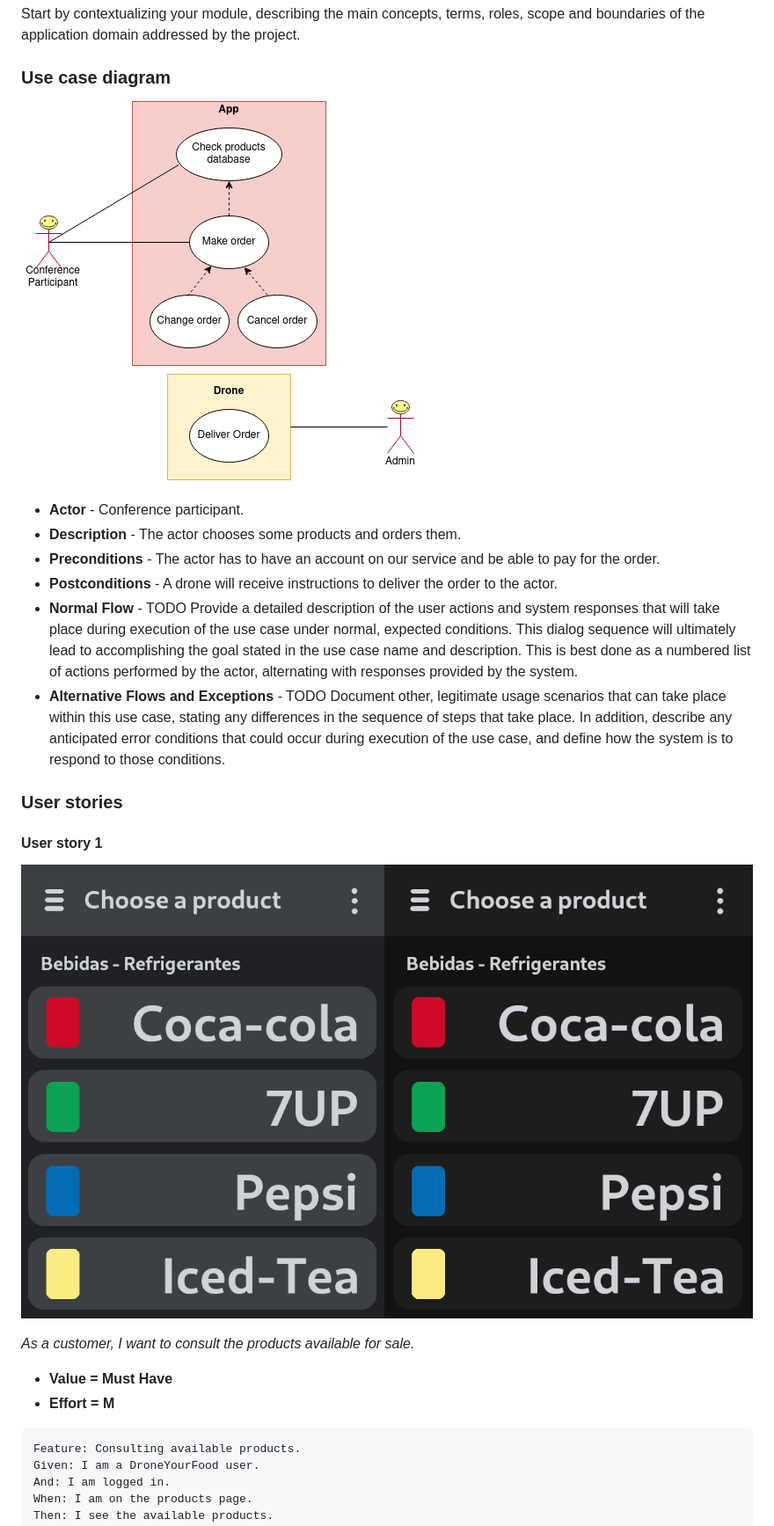
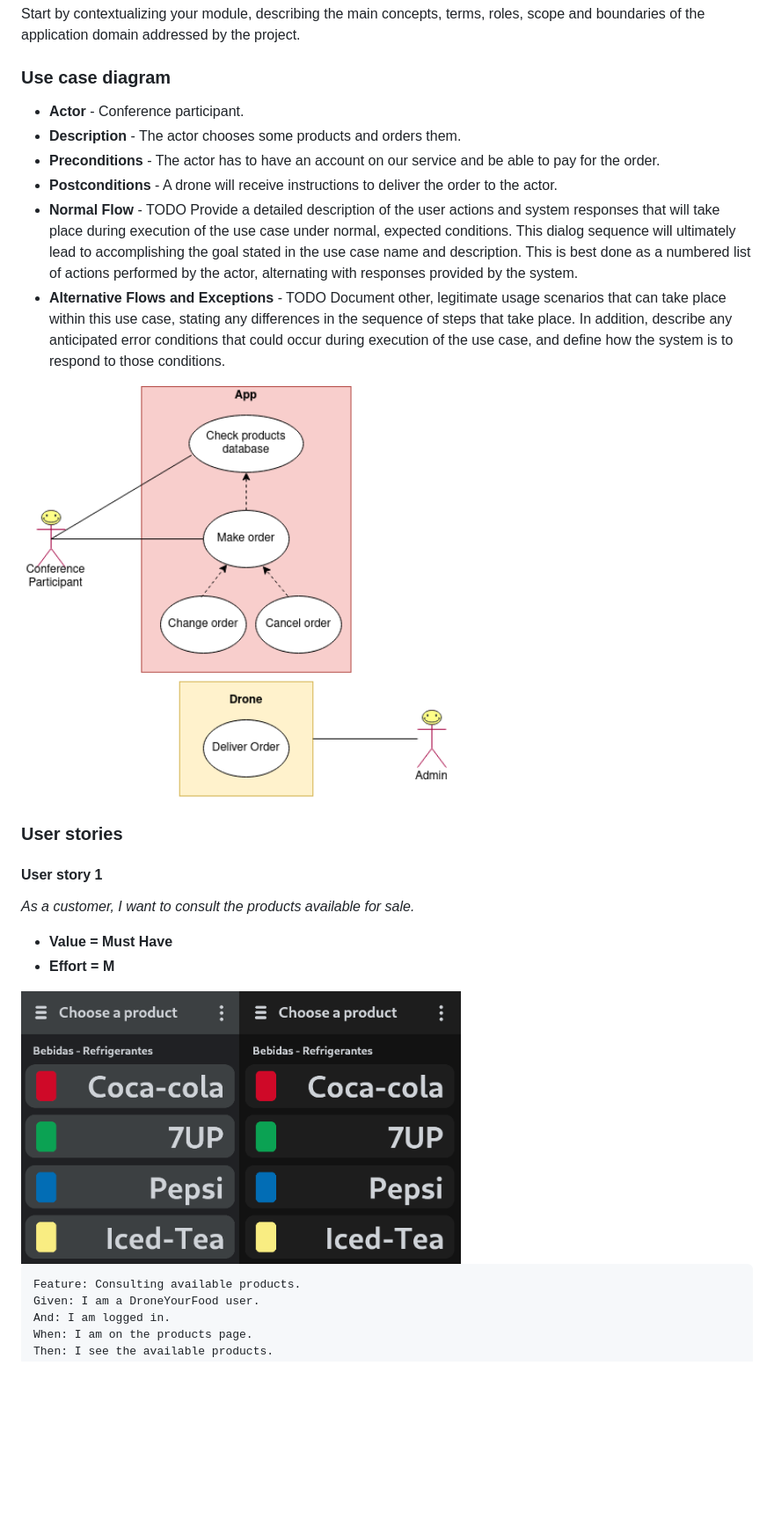
Before and after one commit to FEUP-ESOF-2020-21/open-cx-t1g3-pantufas, a Markdown page: README.md, the part around the change printed below. Shown: that part at 88% size. Rendered like a GitHub page; blank space fills up the shorter version.

````diff
--- a/README.md
+++ b/README.md
@@ -67,7 +67,6 @@ scope and boundaries of the application domain addressed by the project.
 
 ### Use case diagram
 
-![interface mockup](images/use_case_diagram.png)
 
 - **Actor** - Conference participant.
 - **Description** - The actor chooses some products and orders them.
@@ -78,16 +77,19 @@ scope and boundaries of the application domain addressed by the project.
 - **Normal Flow** - TODO Provide a detailed description of the user actions and system responses that will take place during execution of the use case under normal, expected conditions. This dialog sequence will ultimately lead to accomplishing the goal stated in the use case name and description. This is best done as a numbered list of actions performed by the actor, alternating with responses provided by the system.
 - **Alternative Flows and Exceptions** - TODO Document other, legitimate usage scenarios that can take place within this use case, stating any differences in the sequence of steps that take place. In addition, describe any anticipated error conditions that could occur during execution of the use case, and define how the system is to respond to those conditions.
 
+<img src="images/use_case_diagram.png" width="500">
+
 ### User stories
 
 #### User story 1
 
-![interface mockup](mockups/interface_mockup.png)
 
 _As a customer, I want to consult the products available for sale._
 
 - **Value = Must Have**
 - **Effort = M**
+
+<img src="mockups/interface_mockup.png" width="500">
 
 ```gherkin
 Feature: Consulting available products.
````
Also changed, not shown: other parts of README.md (+7 -7 lines), droneyourfood/README.md (deleted, +0 -16 lines), mockups/profile_mockup.png (added), 1 other file.
